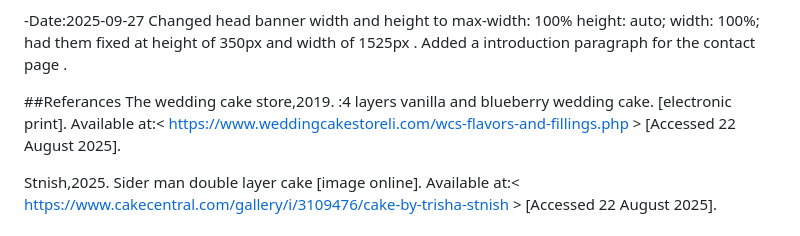
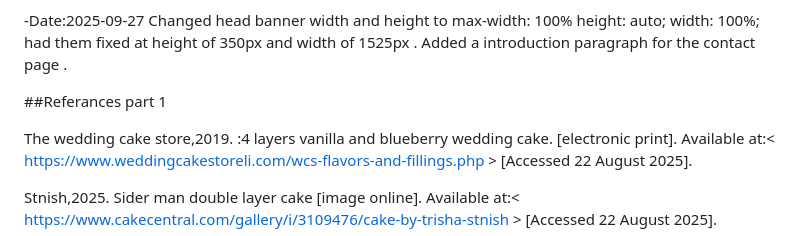
Before and after one commit to VarshilRathod101/Wede5020, a Markdown page: README.md, the part around the change. GitHub-like rendering.

```diff
--- a/README.md
+++ b/README.md
@@ -234,7 +234,8 @@ Decided to give the tutorial videos a hover due to it being a simple page .
 Changed head banner width and height to max-width: 100% height: auto;  width: 100%; had them fixed at  height of 350px and width of 1525px  .
 Added a introduction paragraph for the contact page  .
 
-##Referances
+##Referances part 1
+
 The wedding cake store,2019. :4 layers vanilla and blueberry wedding cake. [electronic print]. Available at:< https://www.weddingcakestoreli.com/wcs-flavors-and-fillings.php > [Accessed 22 August 2025].
 
 Stnish,2025. Sider man double layer cake [image online]. Available at:< https://www.cakecentral.com/gallery/i/3109476/cake-by-trisha-stnish > [Accessed 22 August 2025].
```
